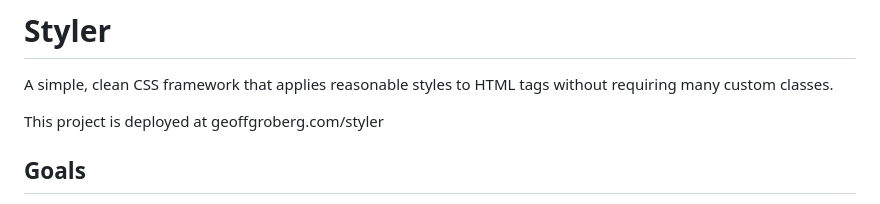
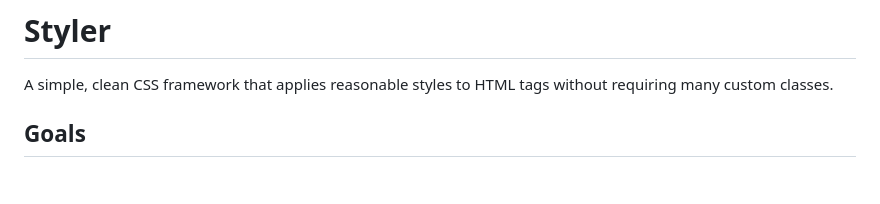
Before and after one commit to GeoffGroberg/styler, a Markdown page: README.md, the part around the change. GitHub-like rendering; blank space fills up the shorter version.

Commit message:
not totally sure if I want this living at geoffgroberg.com

```diff
--- a/README.md
+++ b/README.md
@@ -1,8 +1,6 @@
 # Styler
 
 A simple, clean CSS framework that applies reasonable styles to HTML tags without requiring many custom classes.
-
-This project is deployed at geoffgroberg.com/styler
 
 ## Goals
 
```
